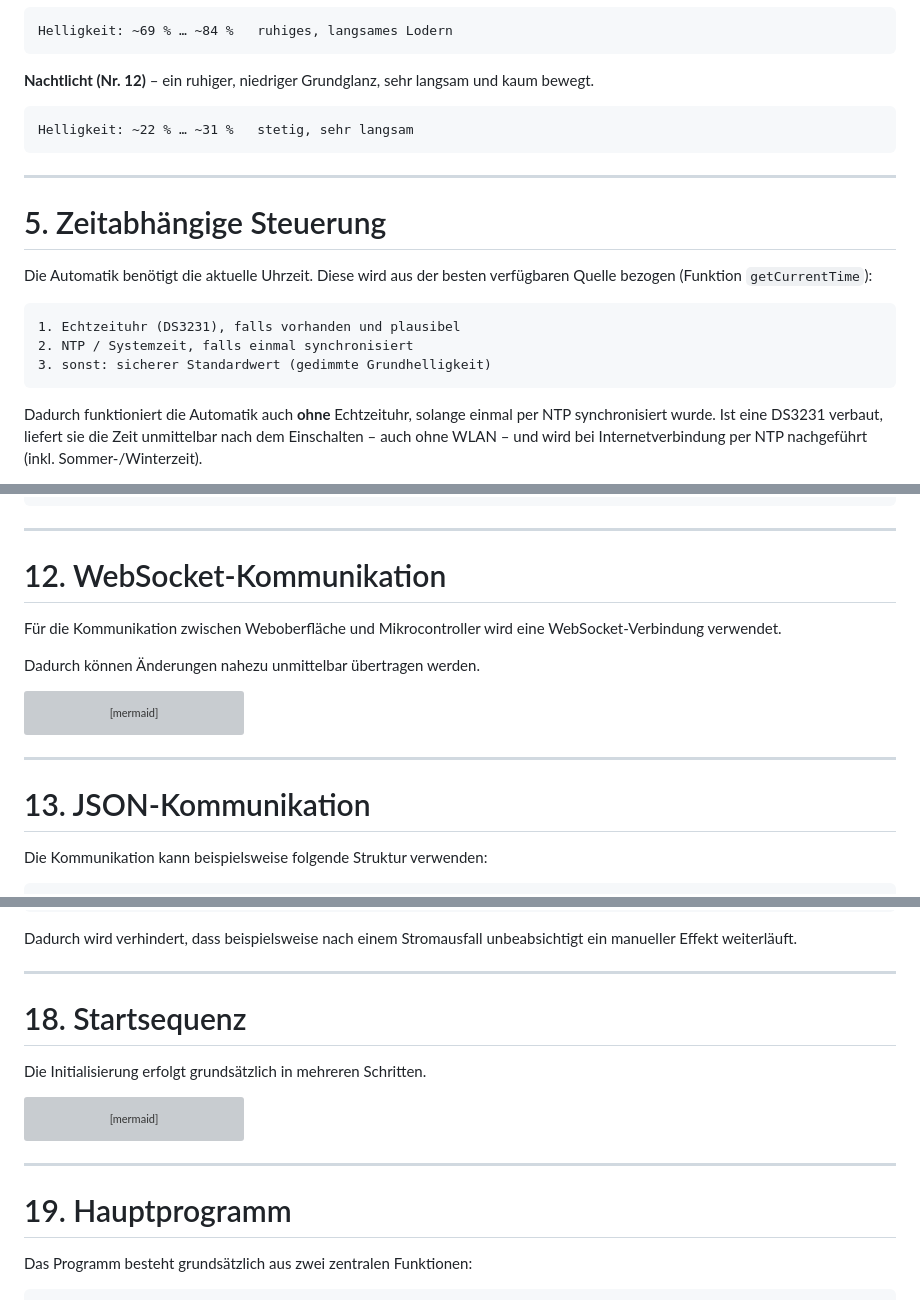
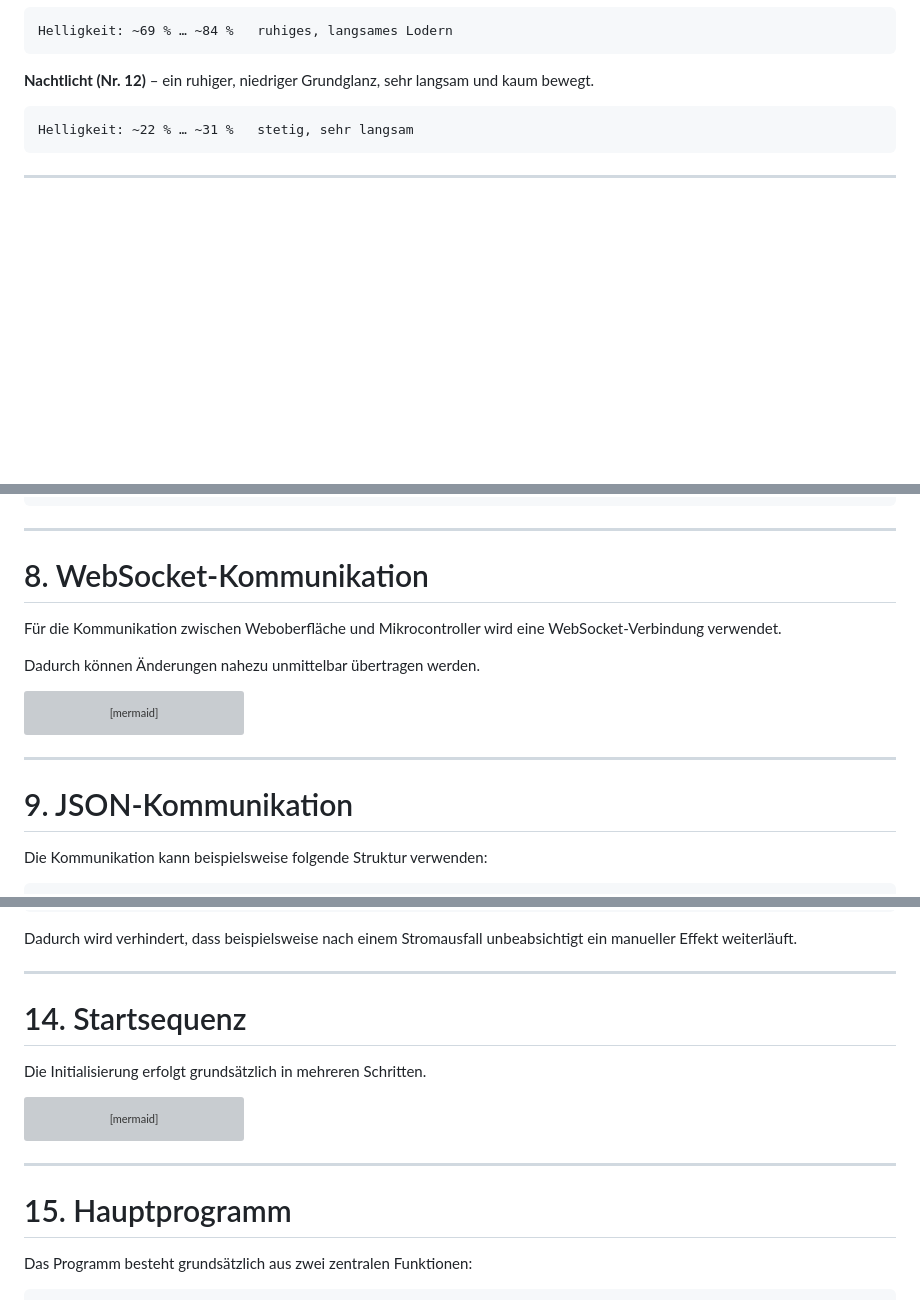
Before and after one commit to EleMayer/Led_Synagoge, a Markdown page: dokumentation.md, 3 parts joined by grey strips. GitHub-like rendering; blank space fills up the shorter version; grey boxes are pictures that could not be loaded.

````diff
--- a/dokumentation.md
+++ b/dokumentation.md
@@ -354,20 +354,3 @@ Helligkeit: ~22 % … ~31 %   stetig, sehr langsam
 
 ---
 
-# 5. Zeitabhängige Steuerung
-
-Die Automatik benötigt die aktuelle Uhrzeit. Diese wird aus der
-besten verfügbaren Quelle bezogen (Funktion `getCurrentTime`):
-
-```text
-1. Echtzeituhr (DS3231), falls vorhanden und plausibel
-2. NTP / Systemzeit, falls einmal synchronisiert
-3. sonst: sicherer Standardwert (gedimmte Grundhelligkeit)
-```
-
-Dadurch funktioniert die Automatik auch **ohne** Echtzeituhr,
-solange einmal per NTP synchronisiert wurde. Ist eine DS3231
-verbaut, liefert sie die Zeit unmittelbar nach dem Einschalten –
-auch ohne WLAN – und wird bei Internetverbindung per NTP
-nachgeführt (inkl. Sommer-/Winterzeit).
-
@@ -654,7 +490,7 @@ Beispielhafte Oberfläche:
 
 ---
 
-# 12. WebSocket-Kommunikation
+# 8. WebSocket-Kommunikation
 
 Für die Kommunikation zwischen Weboberfläche und Mikrocontroller wird
 eine WebSocket-Verbindung verwendet.
@@ -678,7 +514,7 @@ sequenceDiagram
 
 ---
 
-# 13. JSON-Kommunikation
+# 9. JSON-Kommunikation
 
 Die Kommunikation kann beispielsweise folgende Struktur verwenden:
 
@@ -846,7 +682,7 @@ unbeabsichtigt ein manueller Effekt weiterläuft.
 
 ---
 
-# 18. Startsequenz
+# 14. Startsequenz
 
 Die Initialisierung erfolgt grundsätzlich in mehreren Schritten.
 
@@ -872,7 +708,7 @@ sequenceDiagram
 
 ---
 
-# 19. Hauptprogramm
+# 15. Hauptprogramm
 
 Das Programm besteht grundsätzlich aus zwei zentralen Funktionen:
 
````
Also changed, not shown: other parts of dokumentation.md (+22 -169 lines).
